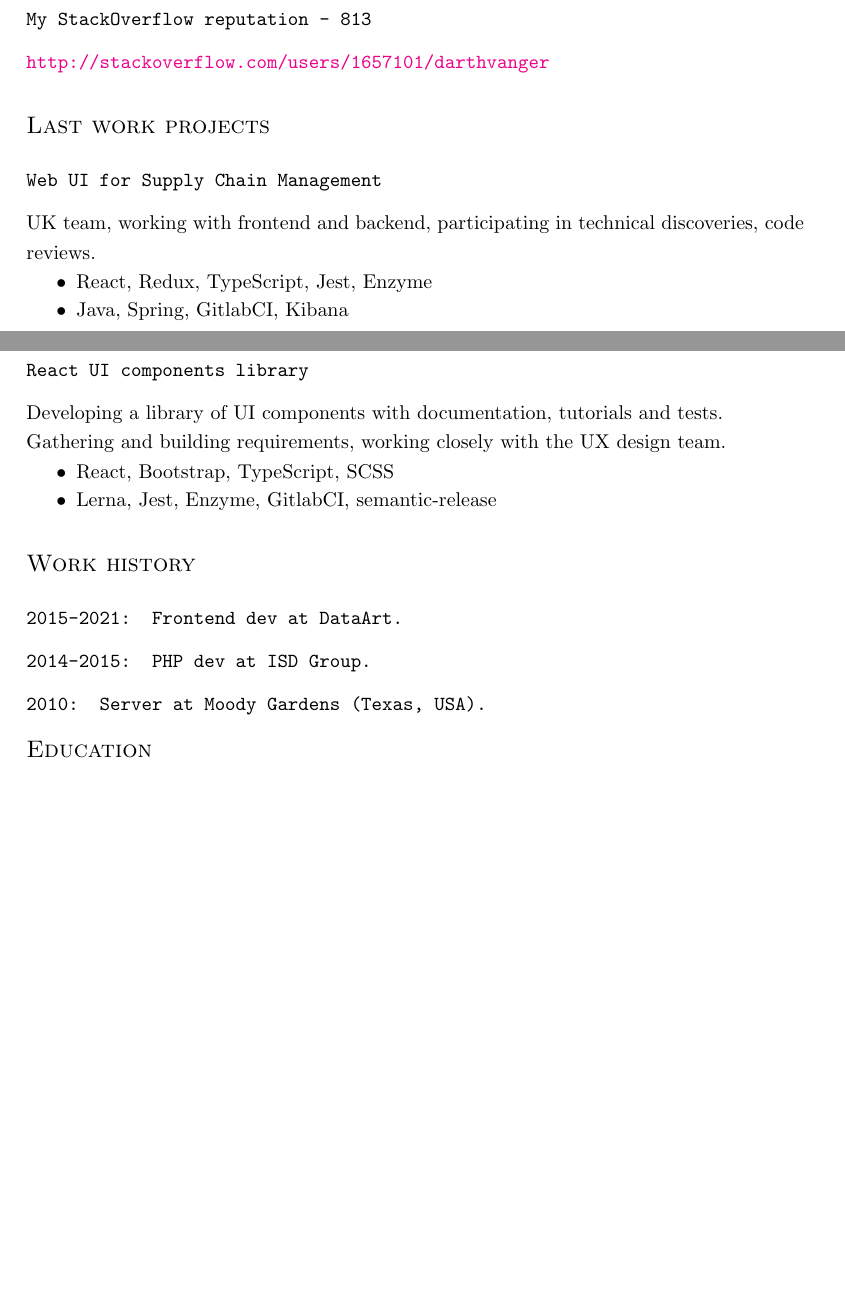
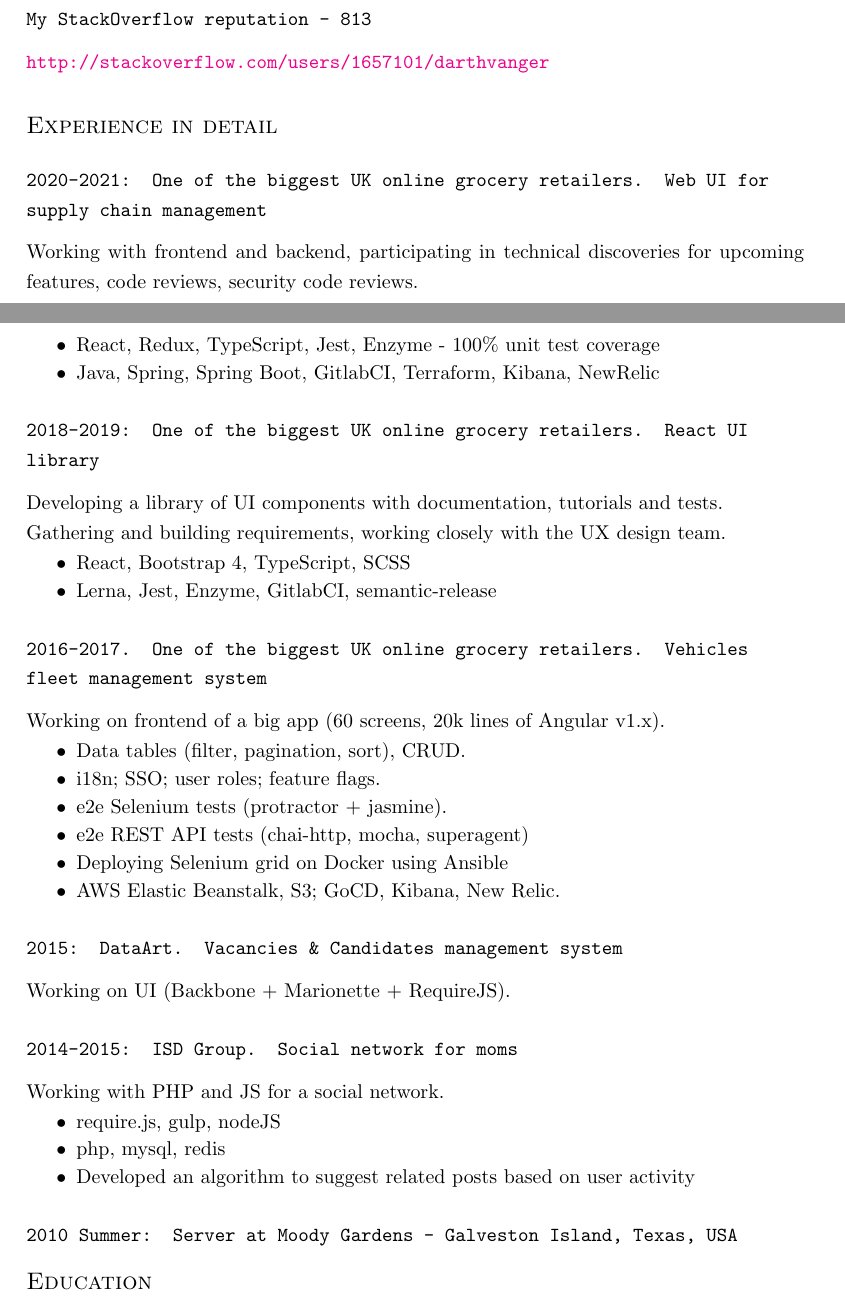
Before and after one commit to DarthVanger/resume, a LaTeX document (src/ivan-sergiienko.tex): two parts of pages 1 and 2 of 2 before the commit and two parts of pages 1 and 2 of 3 after it, joined at a grey line, cut so that both start at the same text, the shorter picture padded with empty space. Compiled offline with pdfLaTeX.

Commit message:
Restore experience in detail section

```diff
--- a/src/ivan-sergiienko.tex
+++ b/src/ivan-sergiienko.tex
@@ -78,25 +79,43 @@
   \subsection{My StackOverflow reputation - 813}
     \url{http://stackoverflow.com/users/1657101/darthvanger}
 
-\section{Last work projects}
-  \subsection{Web UI for Supply Chain Management}
-  UK team, working with frontend and backend, participating in technical discoveries, code reviews.
+\section{Experience in detail}
+  \subsection{2020-2021: One of the biggest UK online grocery retailers. Web UI for supply chain management}
+  Working with frontend and backend, participating in technical discoveries for upcoming features, code reviews, security code reviews.
     \begin{itemize}
-      \item React, Redux, TypeScript, Jest, Enzyme \\
-      \item Java, Spring, GitlabCI, Kibana
+      \item React, Redux, TypeScript, Jest, Enzyme - 100\% unit test coverage \\
+      \item Java, Spring, Spring Boot, GitlabCI, Terraform, Kibana, NewRelic
     \end{itemize}
-  \subsection{React UI components library}
-  Developing a library of UI components with documentation, tutorials and tests. \\
+  \subsection{2018-2019: One of the biggest UK online grocery retailers. React UI library}
+    Developing a library of UI components with documentation, tutorials and tests. \\
     Gathering and building requirements, working closely with the UX design team.
     \begin{itemize}
-      \item React, Bootstrap, TypeScript, SCSS \\
+      \item React, Bootstrap 4, TypeScript, SCSS \\
       \item Lerna, Jest, Enzyme, GitlabCI, semantic-release
     \end{itemize}
+  \subsection{2016-2017. One of the biggest UK online grocery retailers. Vehicles fleet management system}
+    Working on frontend of a big app (60 screens, 20k lines of Angular v1.x).
+    \begin{itemize}
+      \item Data tables (filter, pagination, sort), CRUD. \\
+      \item i18n; SSO; user roles; feature flags. \\
+      \item e2e Selenium tests (protractor + jasmine). \\
+      \item e2e REST API tests (chai-http, mocha, superagent) \\
+      \item Deploying Selenium grid on Docker using Ansible \\
+      \item AWS Elastic Beanstalk, S3; GoCD, Kibana, New Relic.
+    \end{itemize}
 
-\section{Work history}
-  \subsection{2015-2021: Frontend dev at DataArt.}
-	\subsection{2014-2015: PHP dev at ISD Group.}
-  \subsection{2010: Server at Moody Gardens (Texas, USA).}
+  \subsection{2015: DataArt. Vacancies \& Candidates management system}
+    Working on UI (Backbone + Marionette + RequireJS).
+
+	\subsection{2014-2015: ISD Group. Social network for moms}
+    Working with PHP and JS for a social network.
+      \begin{itemize}
+        \item require.js, gulp, nodeJS \\
+        \item php, mysql, redis \\
+        \item Developed an algorithm to suggest related posts based on user activity
+      \end{itemize}
+
+  \subsection{2010 Summer: Server at Moody Gardens - Galveston Island, Texas, USA}
 
 \section{Education}
 	3 years in Kiev Polytechnic Institute, Applied physics. \\
```
Also changed, not shown: ivan-sergiienko.pdf, src/ivan-sergiienko.tex (1 more changed lines).
